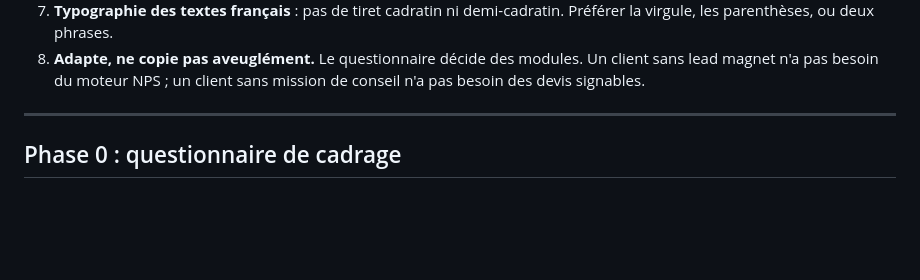
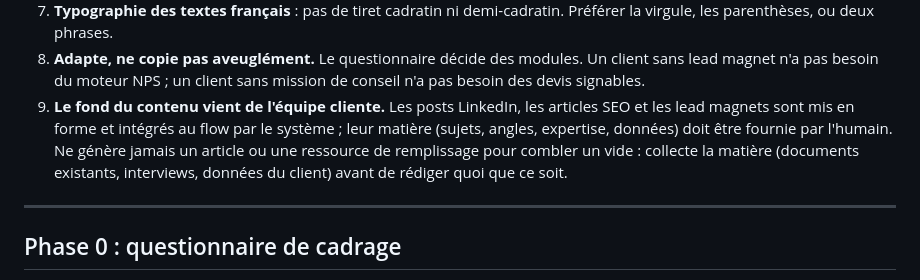
Before and after one commit to clempok/clempo.fr, a Markdown page: kit-systeme/KIT-REPRODUCTION.md, the part around the change. Drawn GitHub-style; blank space fills up the shorter version.

```diff
--- a/kit-systeme/KIT-REPRODUCTION.md
+++ b/kit-systeme/KIT-REPRODUCTION.md
@@ -36,6 +36,12 @@ production (Annexe A). Respecte-les.
 8. **Adapte, ne copie pas aveuglément.** Le questionnaire décide des modules. Un client
    sans lead magnet n'a pas besoin du moteur NPS ; un client sans mission de conseil n'a
    pas besoin des devis signables.
+9. **Le fond du contenu vient de l'équipe cliente.** Les posts LinkedIn, les articles
+   SEO et les lead magnets sont mis en forme et intégrés au flow par le système ; leur
+   matière (sujets, angles, expertise, données) doit être fournie par l'humain. Ne
+   génère jamais un article ou une ressource de remplissage pour combler un vide :
+   collecte la matière (documents existants, interviews, données du client) avant de
+   rédiger quoi que ce soit.
 
 ---
 
```
Also changed, not shown: kit-systeme/LE-SYSTEME-EXPLIQUE.md (+16 -4 lines).
